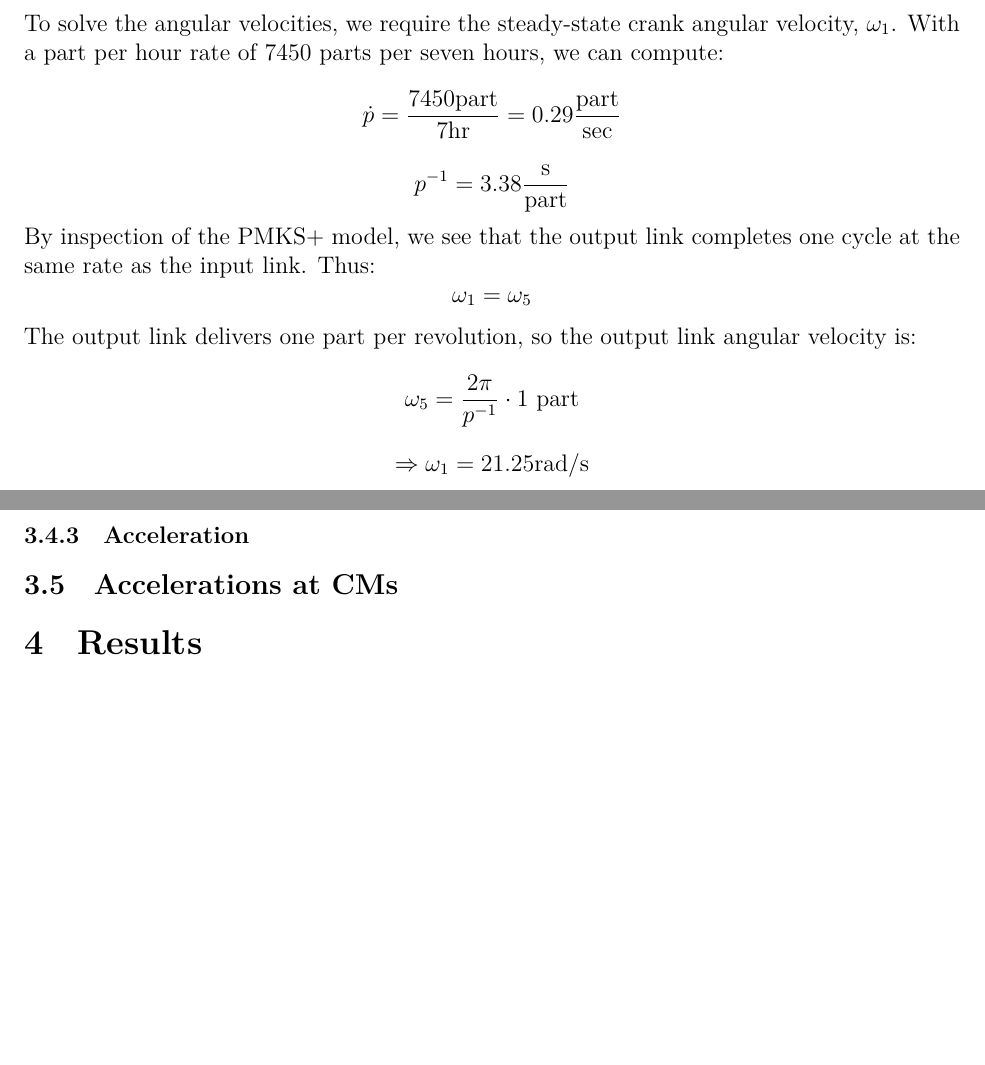
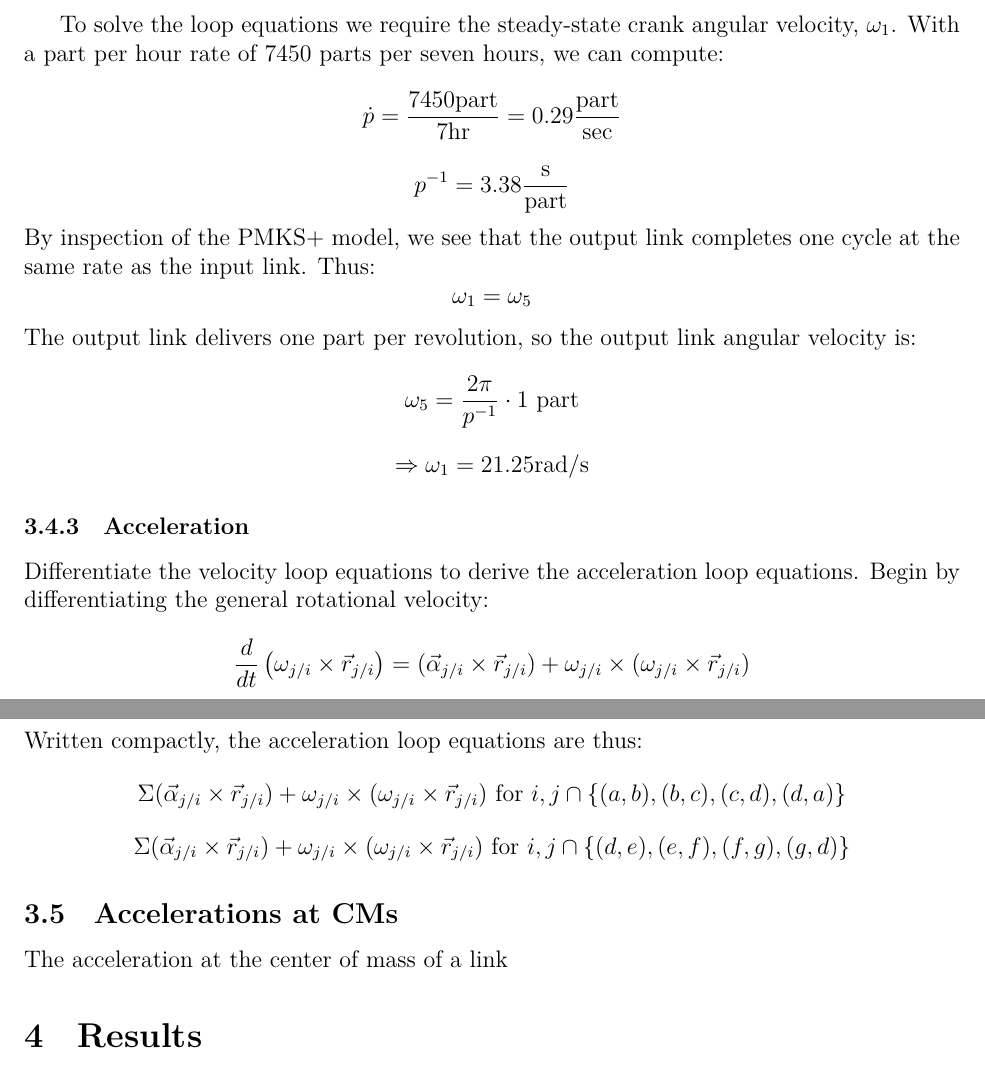
Before and after one commit to lorenzohess/ME-4322-Linkage-Homework, a LaTeX problem sheet (report/linkage-homework.tex): two parts of pages 2 and 3 of 3 before the commit and two parts of pages 3 and 4 of 4 after it, joined at a grey line, cut so that both start at the same text, the shorter picture padded with empty space. Compiled offline with XeLaTeX; a missing font is replaced by an installed copy or a similar font.

Commit message:
Minor updates; add to report

```diff
--- a/report/linkage-homework.tex
+++ b/report/linkage-homework.tex
@@ -158,4 +165,3 @@
 \subsubsection{Velocity}%
 \label{eqns.kinematics.velocity}
 
-To solve the angular velocities, we require the steady-state crank angular velocity, $\omega_{1}$. With a part per hour rate of 7450 parts per seven hours, we can compute:
@@ -162,3 +177,4 @@ To solve the angular velocities, we require the steady-state crank angular veloc
+To solve the loop equations we require the steady-state crank angular velocity, $\omega_{1}$. With a part per hour rate of 7450 parts per seven hours, we can compute:
 \[ \dot{p} = \frac{7450 \text{part}}{7 \text{hr}} = 0.29 \frac{\text{part}}{\text{sec}} \]
 \[ p^{-1} = 3.38 \frac{\text{s}}{\text{part}} \]
 By inspection of the PMKS+ model, we see that the output link completes one cycle at the same rate as the input link. Thus:
@@ -170,8 +186,16 @@ The output link delivers one part per revolution, so the output link angular vel
 \subsubsection{Acceleration}%
 \label{eqns.kinematics.acceleration}
 
+Differentiate the velocity loop equations to derive the acceleration loop equations. Begin by differentiating the general rotational velocity:
+\[ \frac{d }{d t} \left( \omega_{j/i}\times \vec{r}_{j/i} \right) = (\vec{\alpha}_{j/i}\times \vec{r}_{j/i}) +  \omega_{j/i}\times (\omega_{j/i}\times \vec{r}_{j/i}) \]
+Written compactly, the acceleration loop equations are thus:
+\[ \Sigma (\vec{\alpha}_{j/i}\times \vec{r}_{j/i}) +  \omega_{j/i}\times (\omega_{j/i}\times \vec{r}_{j/i}) \text{ for } i,j \cap \{(a,b),(b,c),(c,d),(d,a)\} \]
+\[ \Sigma (\vec{\alpha}_{j/i}\times \vec{r}_{j/i}) +  \omega_{j/i}\times (\omega_{j/i}\times \vec{r}_{j/i}) \text{ for } i,j \cap \{(d,e),(e,f),(f,g),(g,d)\} \]
+
 \subsection{Accelerations at CMs}%
 \label{eqns.accels}
+
+The acceleration at the center of mass of a link
 
 \section{Results}%
 \label{res}
```
Also changed, not shown: report/linkage-homework.pdf, report/linkage-homework.tex (16 more changed lines), 3 other files.
